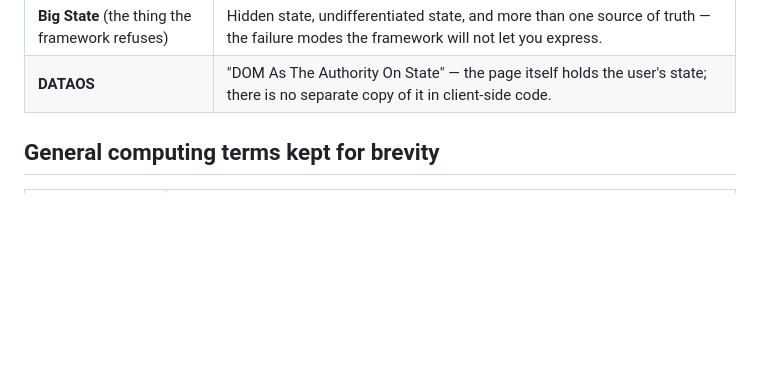
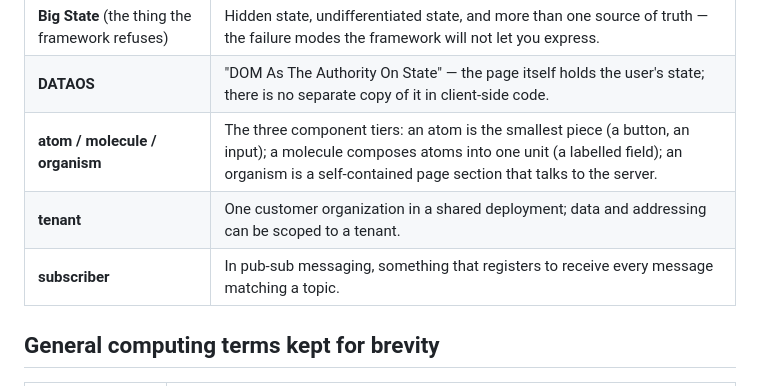
Before and after one commit to openhonest/honest-framework, a Markdown page: specs/GLOSSARY.md, the part around the change. Rendered like a GitHub page; blank space fills up the shorter version.

Commit message:
spec: plain-language pass (14/14, done) — remaining files
Final files (event-modules-spec, event-modules-possibilities, honest-code-principles,
honest-components, honest-page, honest-alerts) passed: confirmed no hard CS/FP jargon and
no app-domain pollution — only legitimate self-defined vocabulary. 'reduction' (a FinOps
catalog cell) → 'running total over events'. Glossaried the legitimate technical terms
these files introduce: atom/molecule/organism (component tiers), tenant (multi-tenancy),
subscriber (pub-sub). Their domain words are not pollution: 'task' is a job-queue work
unit, 'subscriber' is pub-sub, 'tenant' is multi-tenancy, and event-modules-possibilities
is a catalog of proposed modules whose domains are the modules themselves.

Pass complete: every spec plain-languaged, all challenge framing removed, all todo-app
examples neutralized, every unavoidable term in specs/GLOSSARY.md (45 entries).

```diff
--- a/specs/GLOSSARY.md
+++ b/specs/GLOSSARY.md
@@ -42,6 +42,9 @@ plain language in the text itself.
 | **conformance** | Meeting the standard. A conformance suite is the shared set of input/output cases an implementation must pass to count as correct. |
 | **Big State** (the thing the framework refuses) | Hidden state, undifferentiated state, and more than one source of truth — the failure modes the framework will not let you express. |
 | **DATAOS** | "DOM As The Authority On State" — the page itself holds the user's state; there is no separate copy of it in client-side code. |
+| **atom / molecule / organism** | The three component tiers: an atom is the smallest piece (a button, an input); a molecule composes atoms into one unit (a labelled field); an organism is a self-contained page section that talks to the server. |
+| **tenant** | One customer organization in a shared deployment; data and addressing can be scoped to a tenant. |
+| **subscriber** | In pub-sub messaging, something that registers to receive every message matching a topic. |
 
 ## General computing terms kept for brevity
 
```
Also changed, not shown: specs/01-framework/event-modules-possibilities.md (+1 -1 lines).
